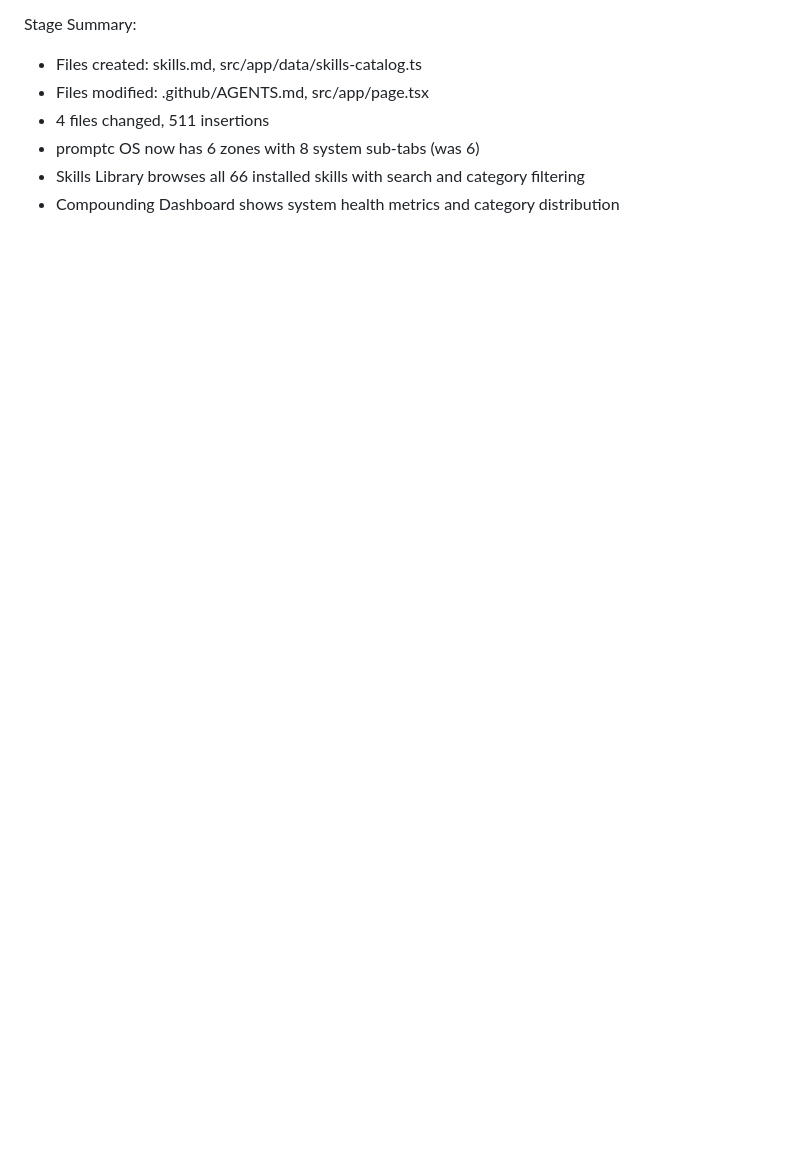
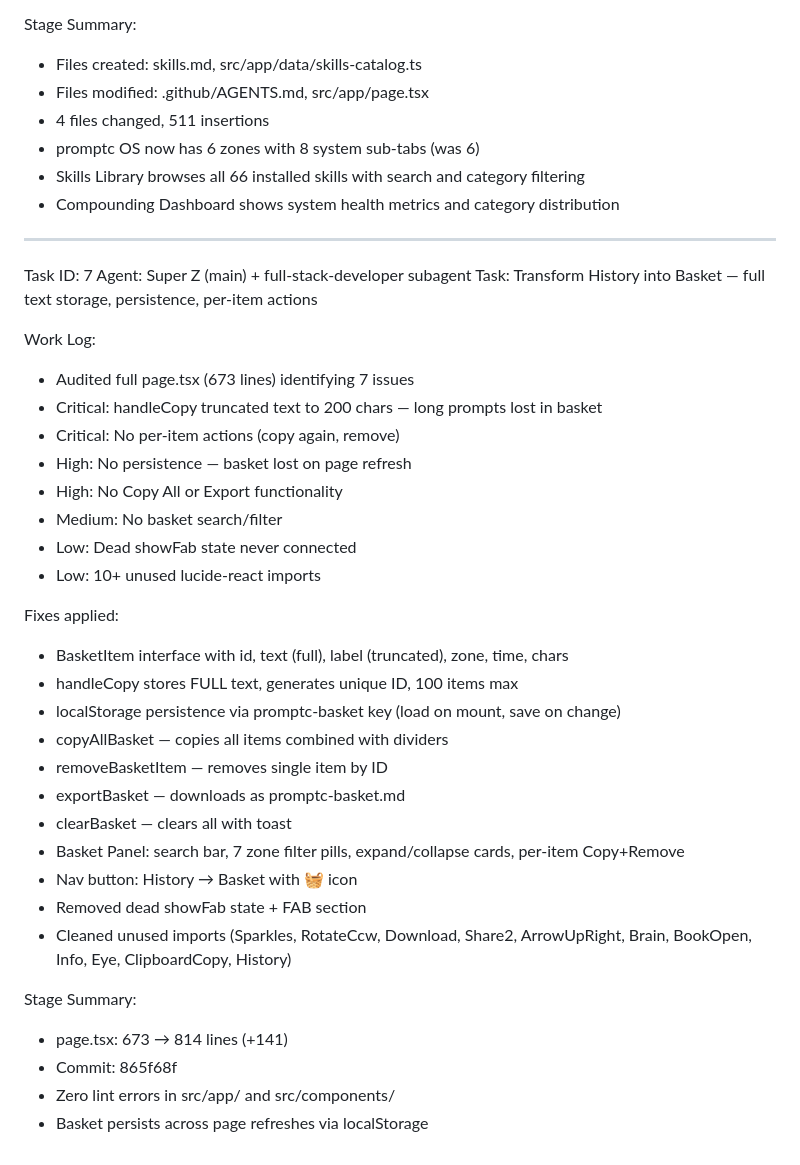
Before and after one commit to marktantongco/promptc-os, a Markdown page: worklog.md, the part around the change. Drawn GitHub-style; blank space fills up the shorter version.

Commit message:
3dbb2eca-0dea-41f6-8c09-da731763e450

```diff
--- a/worklog.md
+++ b/worklog.md
@@ -294,3 +294,37 @@ Stage Summary:
 - promptc OS now has 6 zones with 8 system sub-tabs (was 6)
 - Skills Library browses all 66 installed skills with search and category filtering
 - Compounding Dashboard shows system health metrics and category distribution
+
+---
+Task ID: 7
+Agent: Super Z (main) + full-stack-developer subagent
+Task: Transform History into Basket — full text storage, persistence, per-item actions
+
+Work Log:
+- Audited full page.tsx (673 lines) identifying 7 issues
+- Critical: handleCopy truncated text to 200 chars — long prompts lost in basket
+- Critical: No per-item actions (copy again, remove)
+- High: No persistence — basket lost on page refresh
+- High: No Copy All or Export functionality
+- Medium: No basket search/filter
+- Low: Dead showFab state never connected
+- Low: 10+ unused lucide-react imports
+
+Fixes applied:
+- BasketItem interface with id, text (full), label (truncated), zone, time, chars
+- handleCopy stores FULL text, generates unique ID, 100 items max
+- localStorage persistence via promptc-basket key (load on mount, save on change)
+- copyAllBasket — copies all items combined with dividers
+- removeBasketItem — removes single item by ID
+- exportBasket — downloads as promptc-basket.md
+- clearBasket — clears all with toast
+- Basket Panel: search bar, 7 zone filter pills, expand/collapse cards, per-item Copy+Remove
+- Nav button: History → Basket with 🧺 icon
+- Removed dead showFab state + FAB section
+- Cleaned unused imports (Sparkles, RotateCcw, Download, Share2, ArrowUpRight, Brain, BookOpen, Info, Eye, ClipboardCopy, History)
+
+Stage Summary:
+- page.tsx: 673 → 814 lines (+141)
+- Commit: 865f68f
+- Zero lint errors in src/app/ and src/components/
+- Basket persists across page refreshes via localStorage
```
